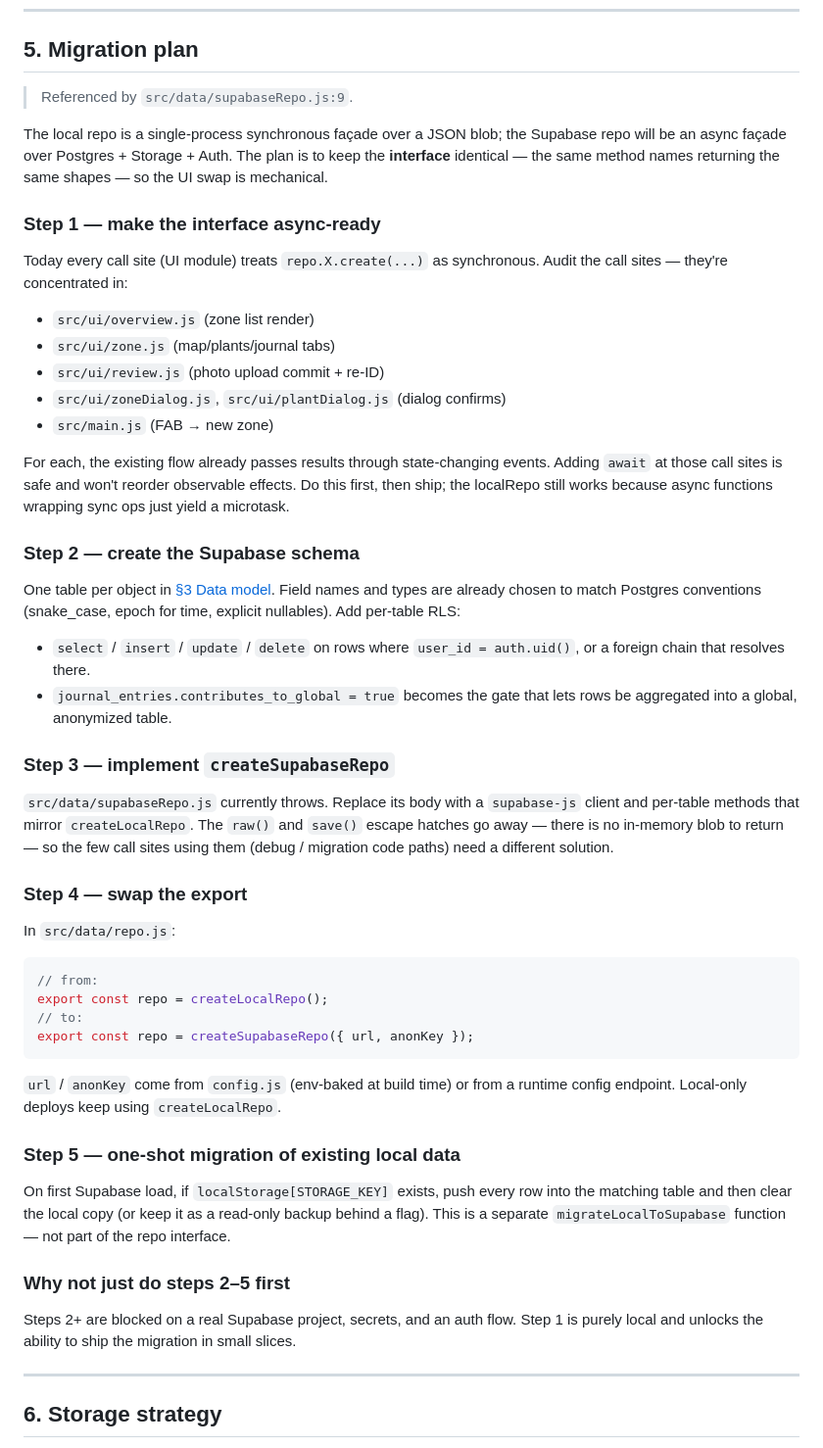
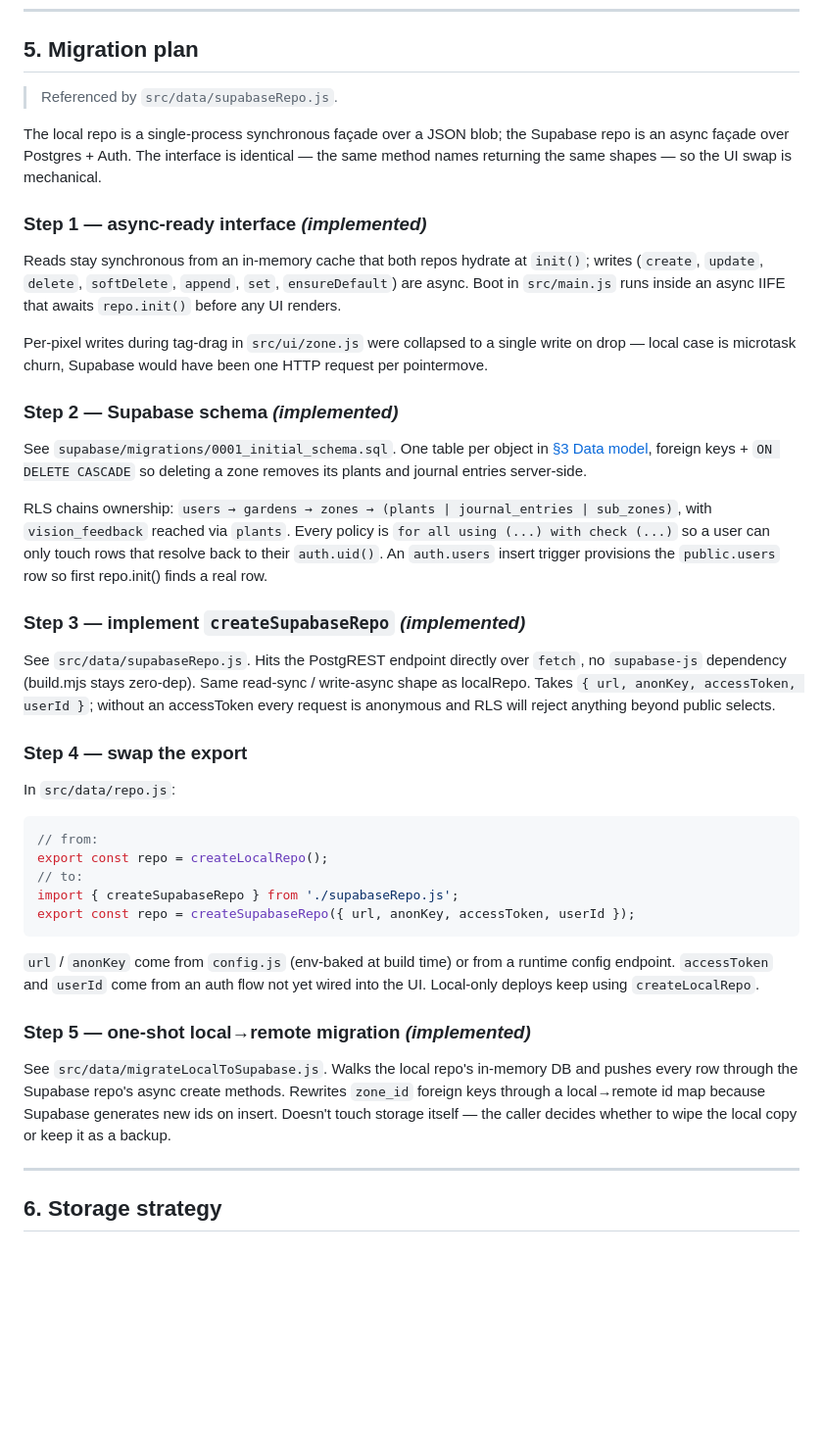
Before and after one commit to Pappydapimp69/Garden, a Markdown page: BLUEPRINT.md, the part around one of its changes. Shown at 98% size. Rendered like a GitHub page; blank space fills up the shorter version.

Commit message:
Update BLUEPRINT.md to reflect implemented sections
§5 migration plan steps 1, 2, 3, 5 are marked implemented with file
references. Step 4 (swap export) remains the only manual step,
blocked on a deployed Supabase project + auth flow.

§6 storage strategy option 2 is described in concrete terms: envelope
shape, PBKDF2 parameters, where cleartext lives. The settings UI for
entering the passphrase is called out as remaining TODO.

````diff
--- a/BLUEPRINT.md
+++ b/BLUEPRINT.md
@@ -180,44 +180,40 @@ species explicitly.
 
 ## 5. Migration plan
 
-> Referenced by `src/data/supabaseRepo.js:9`.
+> Referenced by `src/data/supabaseRepo.js`.
 
 The local repo is a single-process synchronous façade over a JSON blob; the
-Supabase repo will be an async façade over Postgres + Storage + Auth. The
-plan is to keep the **interface** identical — the same method names returning
-the same shapes — so the UI swap is mechanical.
+Supabase repo is an async façade over Postgres + Auth. The interface is
+identical — the same method names returning the same shapes — so the UI
+swap is mechanical.
 
-### Step 1 — make the interface async-ready
-Today every call site (UI module) treats `repo.X.create(...)` as
-synchronous. Audit the call sites — they're concentrated in:
+### Step 1 — async-ready interface  *(implemented)*
+Reads stay synchronous from an in-memory cache that both repos hydrate at
+`init()`; writes (`create`, `update`, `delete`, `softDelete`, `append`,
+`set`, `ensureDefault`) are async. Boot in `src/main.js` runs inside an
+async IIFE that awaits `repo.init()` before any UI renders.
 
-- `src/ui/overview.js` (zone list render)
-- `src/ui/zone.js` (map/plants/journal tabs)
-- `src/ui/review.js` (photo upload commit + re-ID)
-- `src/ui/zoneDialog.js`, `src/ui/plantDialog.js` (dialog confirms)
-- `src/main.js` (FAB → new zone)
+Per-pixel writes during tag-drag in `src/ui/zone.js` were collapsed to a
+single write on drop — local case is microtask churn, Supabase would have
+been one HTTP request per pointermove.
 
-For each, the existing flow already passes results through state-changing
-events. Adding `await` at those call sites is safe and won't reorder
-observable effects. Do this first, then ship; the localRepo still works
-because async functions wrapping sync ops just yield a microtask.
+### Step 2 — Supabase schema  *(implemented)*
+See `supabase/migrations/0001_initial_schema.sql`. One table per object in
+[§3 Data model](#3-data-model), foreign keys + `ON DELETE CASCADE` so
+deleting a zone removes its plants and journal entries server-side.
 
-### Step 2 — create the Supabase schema
-One table per object in [§3 Data model](#3-data-model). Field names and types
-are already chosen to match Postgres conventions (snake_case, epoch for time,
-explicit nullables). Add per-table RLS:
+RLS chains ownership: `users → gardens → zones → (plants | journal_entries
+| sub_zones)`, with `vision_feedback` reached via `plants`. Every policy
+is `for all using (...) with check (...)` so a user can only touch rows
+that resolve back to their `auth.uid()`. An `auth.users` insert trigger
+provisions the `public.users` row so first repo.init() finds a real row.
 
-- `select` / `insert` / `update` / `delete` on rows where
-  `user_id = auth.uid()`, or a foreign chain that resolves there.
-- `journal_entries.contributes_to_global = true` becomes the gate that lets
-  rows be aggregated into a global, anonymized table.
-
-### Step 3 — implement `createSupabaseRepo`
-`src/data/supabaseRepo.js` currently throws. Replace its body with a
-`supabase-js` client and per-table methods that mirror `createLocalRepo`. The
-`raw()` and `save()` escape hatches go away — there is no in-memory blob to
-return — so the few call sites using them (debug / migration code paths)
-need a different solution.
+### Step 3 — implement `createSupabaseRepo`  *(implemented)*
+See `src/data/supabaseRepo.js`. Hits the PostgREST endpoint directly over
+`fetch`, no `supabase-js` dependency (build.mjs stays zero-dep). Same
+read-sync / write-async shape as localRepo. Takes
+`{ url, anonKey, accessToken, userId }`; without an accessToken every
+request is anonymous and RLS will reject anything beyond public selects.
 
 ### Step 4 — swap the export
 In `src/data/repo.js`:
@@ -226,22 +222,20 @@ In `src/data/repo.js`:
 // from:
 export const repo = createLocalRepo();
 // to:
-export const repo = createSupabaseRepo({ url, anonKey });
+import { createSupabaseRepo } from './supabaseRepo.js';
+export const repo = createSupabaseRepo({ url, anonKey, accessToken, userId });
 ```
 
 `url` / `anonKey` come from `config.js` (env-baked at build time) or from a
-runtime config endpoint. Local-only deploys keep using `createLocalRepo`.
+runtime config endpoint. `accessToken` and `userId` come from an auth flow
+not yet wired into the UI. Local-only deploys keep using `createLocalRepo`.
 
-### Step 5 — one-shot migration of existing local data
-On first Supabase load, if `localStorage[STORAGE_KEY]` exists, push every
-row into the matching table and then clear the local copy (or keep it as a
-read-only backup behind a flag). This is a separate `migrateLocalToSupabase`
-function — not part of the repo interface.
-
-### Why not just do steps 2–5 first
-Steps 2+ are blocked on a real Supabase project, secrets, and an auth flow.
-Step 1 is purely local and unlocks the ability to ship the migration in
-small slices.
+### Step 5 — one-shot local→remote migration  *(implemented)*
+See `src/data/migrateLocalToSupabase.js`. Walks the local repo's in-memory
+DB and pushes every row through the Supabase repo's async create methods.
+Rewrites `zone_id` foreign keys through a local→remote id map because
+Supabase generates new ids on insert. Doesn't touch storage itself — the
+caller decides whether to wipe the local copy or keep it as a backup.
 
 ---
 
````
Also changed, not shown: other parts of BLUEPRINT.md (+15 -13 lines).
